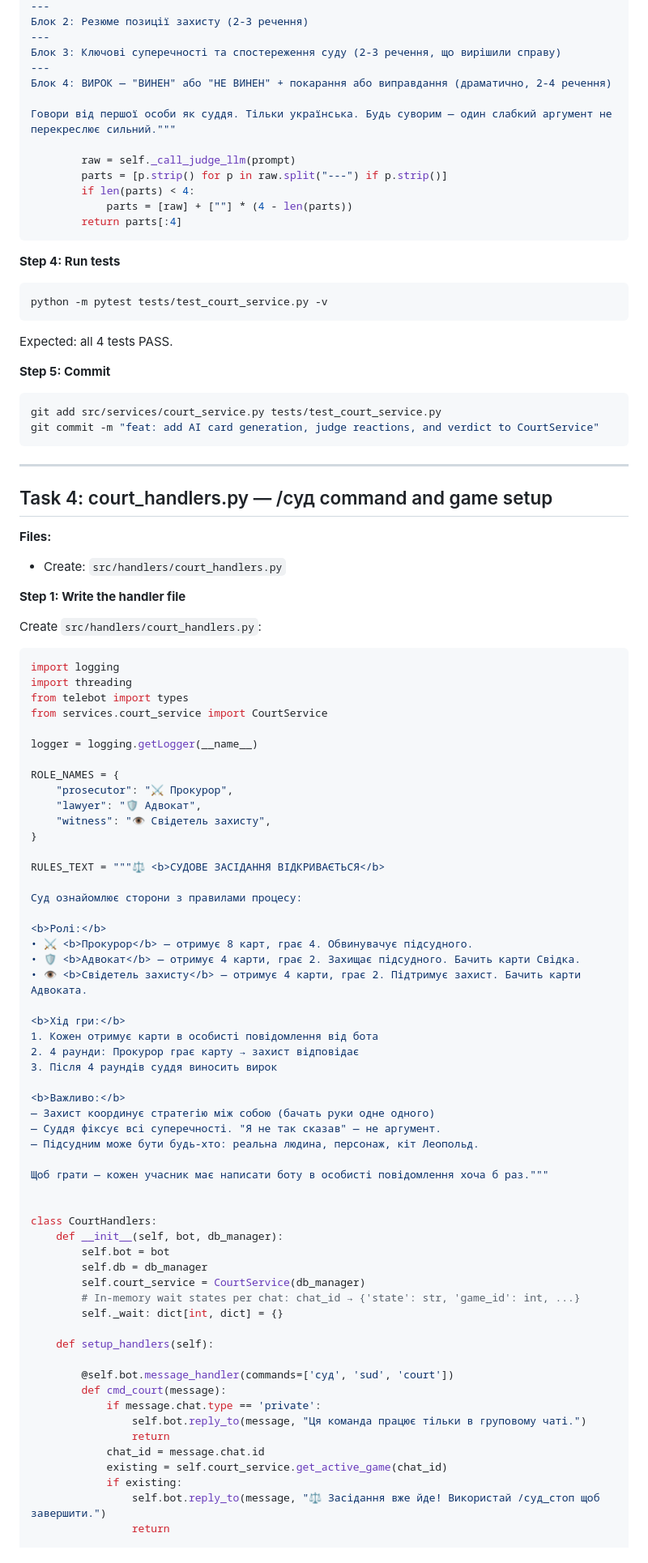
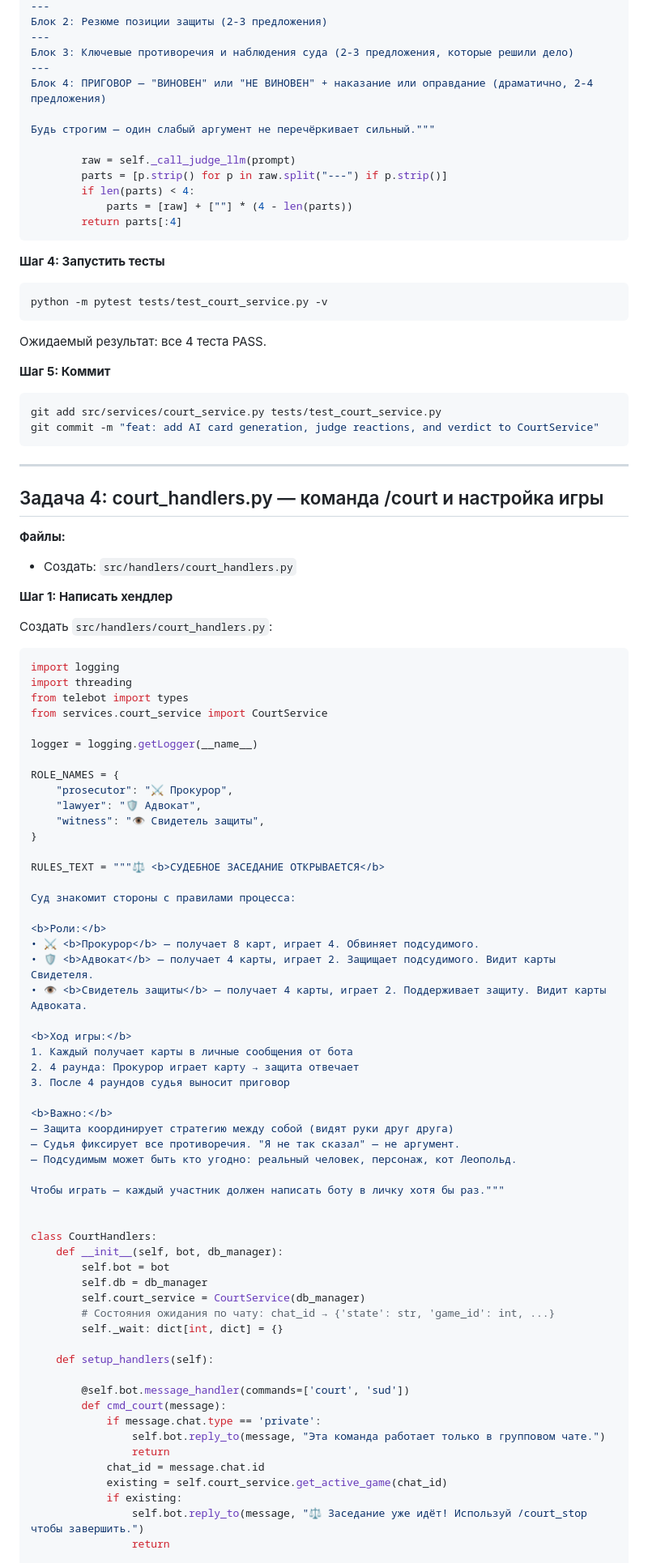
Before and after one commit to Spedymax/tg-bot, a Markdown page: docs/plans/2026-03-05-court-game-plan.md, the part around one of its changes. Shown at 81% size. GitHub-like rendering.

````diff
--- a/docs/plans/2026-03-05-court-game-plan.md
+++ b/docs/plans/2026-03-05-court-game-plan.md
@@ -475,11 +473,11 @@ Add at the bottom of the `CourtService` class in `src/services/court_service.py`
 ---
-Блок 2: Резюме позиції захисту (2-3 речення)
+Блок 2: Резюме позиции защиты (2-3 предложения)
 ---
-Блок 3: Ключові суперечності та спостереження суду (2-3 речення, що вирішили справу)
+Блок 3: Ключевые противоречия и наблюдения суда (2-3 предложения, которые решили дело)
 ---
-Блок 4: ВИРОК — "ВИНЕН" або "НЕ ВИНЕН" + покарання або виправдання (драматично, 2-4 речення)
+Блок 4: ПРИГОВОР — "ВИНОВЕН" или "НЕ ВИНОВЕН" + наказание или оправдание (драматично, 2-4 предложения)
 
-Говори від першої особи як суддя. Тільки українська. Будь суворим — один слабкий аргумент не перекреслює сильний."""
+Будь строгим — один слабый аргумент не перечёркивает сильный."""
 
         raw = self._call_judge_llm(prompt)
         parts = [p.strip() for p in raw.split("---") if p.strip()]
@@ -488,15 +486,15 @@ Add at the bottom of the `CourtService` class in `src/services/court_service.py`
         return parts[:4]
 ```
 
-**Step 4: Run tests**
+**Шаг 4: Запустить тесты**
 
 ```bash
 python -m pytest tests/test_court_service.py -v
 ```
 
-Expected: all 4 tests PASS.
+Ожидаемый результат: все 4 теста PASS.
 
-**Step 5: Commit**
+**Шаг 5: Коммит**
 
 ```bash
 git add src/services/court_service.py tests/test_court_service.py
@@ -505,14 +503,14 @@ git commit -m "feat: add AI card generation, judge reactions, and verdict to Cou
 
 ---
 
-## Task 4: court_handlers.py — /суд command and game setup
+## Задача 4: court_handlers.py — команда /court и настройка игры
 
-**Files:**
-- Create: `src/handlers/court_handlers.py`
+**Файлы:**
+- Создать: `src/handlers/court_handlers.py`
 
-**Step 1: Write the handler file**
+**Шаг 1: Написать хендлер**
 
-Create `src/handlers/court_handlers.py`:
+Создать `src/handlers/court_handlers.py`:
 
 ```python
 import logging
@@ -525,29 +523,29 @@ logger = logging.getLogger(__name__)
 ROLE_NAMES = {
     "prosecutor": "⚔️ Прокурор",
     "lawyer": "🛡️ Адвокат",
-    "witness": "👁️ Свідетель захисту",
+    "witness": "👁️ Свидетель защиты",
 }
 
-RULES_TEXT = """⚖️ <b>СУДОВЕ ЗАСІДАННЯ ВІДКРИВАЄТЬСЯ</b>
+RULES_TEXT = """⚖️ <b>СУДЕБНОЕ ЗАСЕДАНИЕ ОТКРЫВАЕТСЯ</b>
 
-Суд ознайомлює сторони з правилами процесу:
+Суд знакомит стороны с правилами процесса:
 
-<b>Ролі:</b>
-• ⚔️ <b>Прокурор</b> — отримує 8 карт, грає 4. Обвинувачує підсудного.
-• 🛡️ <b>Адвокат</b> — отримує 4 карти, грає 2. Захищає підсудного. Бачить карти Свідка.
-• 👁️ <b>Свідетель захисту</b> — отримує 4 карти, грає 2. Підтримує захист. Бачить карти Адвоката.
+<b>Роли:</b>
+• ⚔️ <b>Прокурор</b> — получает 8 карт, играет 4. Обвиняет подсудимого.
+• 🛡️ <b>Адвокат</b> — получает 4 карты, играет 2. Защищает подсудимого. Видит карты Свидетеля.
+• 👁️ <b>Свидетель защиты</b> — получает 4 карты, играет 2. Поддерживает защиту. Видит карты Адвоката.
 
-<b>Хід гри:</b>
-1. Кожен отримує карти в особисті повідомлення від бота
-2. 4 раунди: Прокурор грає карту → захист відповідає
-3. Після 4 раундів суддя виносить вирок
+<b>Ход игры:</b>
+1. Каждый получает карты в личные сообщения от бота
+2. 4 раунда: Прокурор играет карту → защита отвечает
+3. После 4 раундов судья выносит приговор
 
-<b>Важливо:</b>
-— Захист координує стратегію між собою (бачать руки одне одного)
-— Суддя фіксує всі суперечності. "Я не так сказав" — не аргумент.
-— Підсудним може бути будь-хто: реальна людина, персонаж, кіт Леопольд.
+<b>Важно:</b>
+— Защита координирует стратегию между собой (видят руки друг друга)
+— Судья фиксирует все противоречия. "Я не так сказал" — не аргумент.
+— Подсудимым может быть кто угодно: реальный человек, персонаж, кот Леопольд.
 
-Щоб грати — кожен учасник має написати боту в особисті повідомлення хоча б раз."""
+Чтобы играть — каждый участник должен написать боту в личку хотя бы раз."""
 
 
 class CourtHandlers:
@@ -555,20 +553,20 @@ class CourtHandlers:
         self.bot = bot
         self.db = db_manager
         self.court_service = CourtService(db_manager)
-        # In-memory wait states per chat: chat_id → {'state': str, 'game_id': int, ...}
+        # Состояния ожидания по чату: chat_id → {'state': str, 'game_id': int, ...}
         self._wait: dict[int, dict] = {}
 
     def setup_handlers(self):
 
-        @self.bot.message_handler(commands=['суд', 'sud', 'court'])
+        @self.bot.message_handler(commands=['court', 'sud'])
         def cmd_court(message):
             if message.chat.type == 'private':
-                self.bot.reply_to(message, "Ця команда працює тільки в груповому чаті.")
+                self.bot.reply_to(message, "Эта команда работает только в групповом чате.")
                 return
             chat_id = message.chat.id
             existing = self.court_service.get_active_game(chat_id)
             if existing:
-                self.bot.reply_to(message, "⚖️ Засідання вже йде! Використай /суд_стоп щоб завершити.")
+                self.bot.reply_to(message, "⚖️ Заседание уже идёт! Используй /court_stop чтобы завершить.")
                 return
 
             self.bot.send_message(chat_id, RULES_TEXT, parse_mode='HTML')
````
Also changed, not shown: other parts of docs/plans/2026-03-05-court-game-plan.md (+178 -182 lines), docs/plans/2026-03-05-court-game-design.md (+5 -5 lines).
